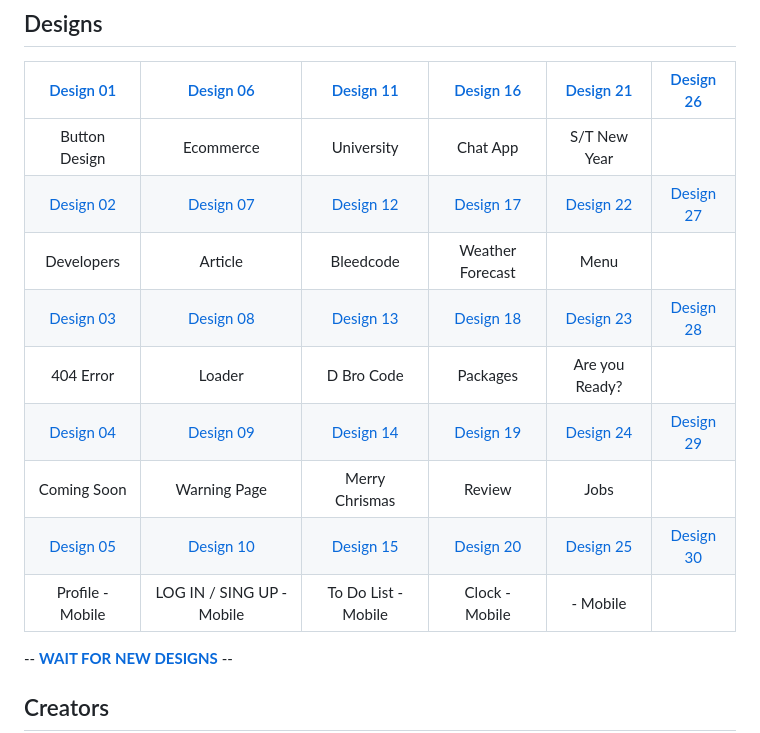
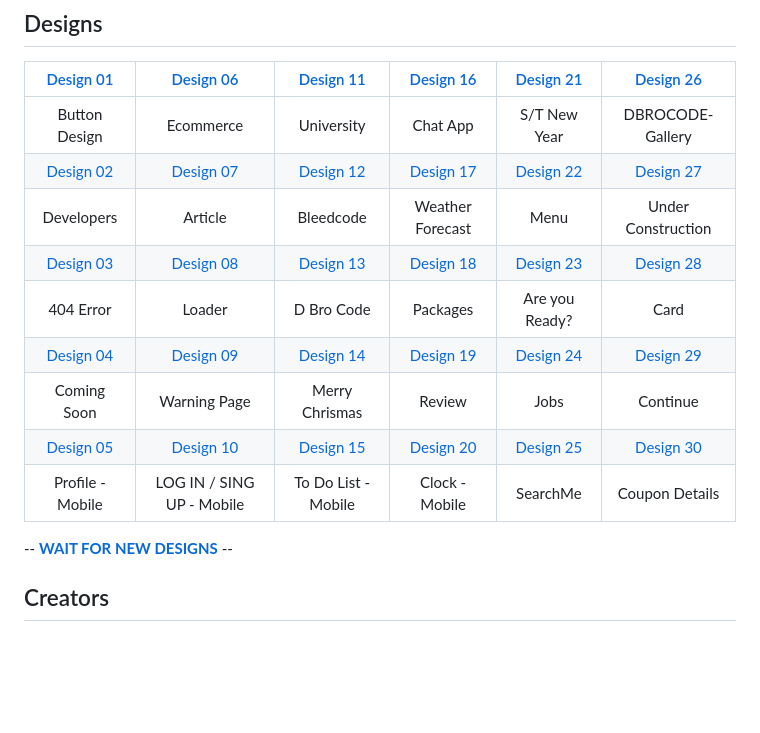
Before and after one commit to sasankaweera123/DBroCode, a Markdown page: README.md, the part around the change. GitHub-like rendering; blank space fills up the shorter version.

```diff
--- a/README.md
+++ b/README.md
@@ -10,15 +10,15 @@ We do cool stuff in #coding 🤓
 
 | [Design 01](https://github.com/CodeZoneTech/DBroCode/tree/main/Design%2001) | [Design 06](https://github.com/CodeZoneTech/DBroCode/tree/main/Design%2006)  | [Design 11](https://github.com/CodeZoneTech/DBroCode/tree/main/Design%2011) | [Design 16](https://github.com/CodeZoneTech/DBroCode/tree/main/Design%2016) | [Design 21](https://github.com/CodeZoneTech/DBroCode/tree/main/Design%2021) | [Design 26](https://github.com/CodeZoneTech/DBroCode/tree/main/Design%2026) |
 | :-------------------------------------------------------------------------: | :--------------------------------------------------------------------------: | :-------------------------------------------------------------------------: | :-------------------------------------------------------------------------: | :-------------------------------------------------------------------------: | :-------------------------------------------------------------------------: |
-|                                Button Design                                |                                  Ecommerce                                   |                                 University                                  |                                  Chat App                                   |                                S/T New Year                                 |
+|                                Button Design                                |                                  Ecommerce                                   |                                 University                                  |                                  Chat App                                   |                                S/T New Year                                 | DBROCODE- Gallery
 | [Design 02](https://github.com/CodeZoneTech/DBroCode/tree/main/Design%2002) | [Design 07](https://github.com/CodeZoneTech/DBroCode/tree/main/Design%2007)  | [Design 12](https://github.com/CodeZoneTech/DBroCode/tree/main/Design%2012) | [Design 17](https://github.com/CodeZoneTech/DBroCode/tree/main/Design%2017) | [Design 22](https://github.com/CodeZoneTech/DBroCode/tree/main/Design%2022) | [Design 27](https://github.com/CodeZoneTech/DBroCode/tree/main/Design%2027) |
-|                                 Developers                                  |                                   Article                                    |                                  Bleedcode                                  |                              Weather Forecast                               |                                    Menu                                     |
+|                                 Developers                                  |                                   Article                                    |                                  Bleedcode                                  |                              Weather Forecast                               |                                    Menu                                     | Under Construction
 | [Design 03](https://github.com/CodeZoneTech/DBroCode/tree/main/Design%2003) | [Design 08](https://github.com/CodeZoneTech/DBroCode/tree/main/Design%2008)  | [Design 13](https://github.com/CodeZoneTech/DBroCode/tree/main/Design%2013) | [Design 18](https://github.com/CodeZoneTech/DBroCode/tree/main/Design%2018) | [Design 23](https://github.com/CodeZoneTech/DBroCode/tree/main/Design%2023) | [Design 28](https://github.com/CodeZoneTech/DBroCode/tree/main/Design%2028) |
-|                                  404 Error                                  |                                    Loader                                    |                                 D Bro Code                                  |                                  Packages                                   |                               Are you Ready?                                |
+|                                  404 Error                                  |                                    Loader                                    |                                 D Bro Code                                  |                                  Packages                                   |                               Are you Ready?                                | Card
 | [Design 04](https://github.com/CodeZoneTech/DBroCode/tree/main/Design%2004) | [Design 09](https://github.com/CodeZoneTech/DBroCode/tree/main/Design%2009)  | [Design 14](https://github.com/CodeZoneTech/DBroCode/tree/main/Design%2014) | [Design 19](https://github.com/CodeZoneTech/DBroCode/tree/main/Design%2019) | [Design 24](https://github.com/CodeZoneTech/DBroCode/tree/main/Design%2024) | [Design 29](https://github.com/CodeZoneTech/DBroCode/tree/main/Design%2029) |
-|                                 Coming Soon                                 |                                 Warning Page                                 |                               Merry Chrismas                                |                                   Review                                    |                                    Jobs                                     |
+|                                 Coming Soon                                 |                                 Warning Page                                 |                               Merry Chrismas                                |                                   Review                                    |                                    Jobs                                     | Continue
 | [Design 05](https://github.com/CodeZoneTech/DBroCode/tree/main/Design%2005) | [Design 10](https://github.com/CodeZoneTech/DBroCode/tree/main/Design%20010) | [Design 15](https://github.com/CodeZoneTech/DBroCode/tree/main/Design%2010) | [Design 20](https://github.com/CodeZoneTech/DBroCode/tree/main/Design%2020) | [Design 25](https://github.com/CodeZoneTech/DBroCode/tree/main/Design%2025) | [Design 30](https://github.com/CodeZoneTech/DBroCode/tree/main/Design%2030) |
-|                              Profile - Mobile                               |                          LOG IN / SING UP - Mobile                           |                             To Do List - Mobile                             |                               Clock - Mobile                                |                                  - Mobile                                   |
+|                              Profile - Mobile                               |                          LOG IN / SING UP - Mobile                           |                             To Do List - Mobile                             |                               Clock - Mobile                                |                                  SearchMe                                   | Coupon Details
 
 -- [**WAIT FOR NEW DESIGNS**](https://www.facebook.com/codezonetech/) --
 
```
